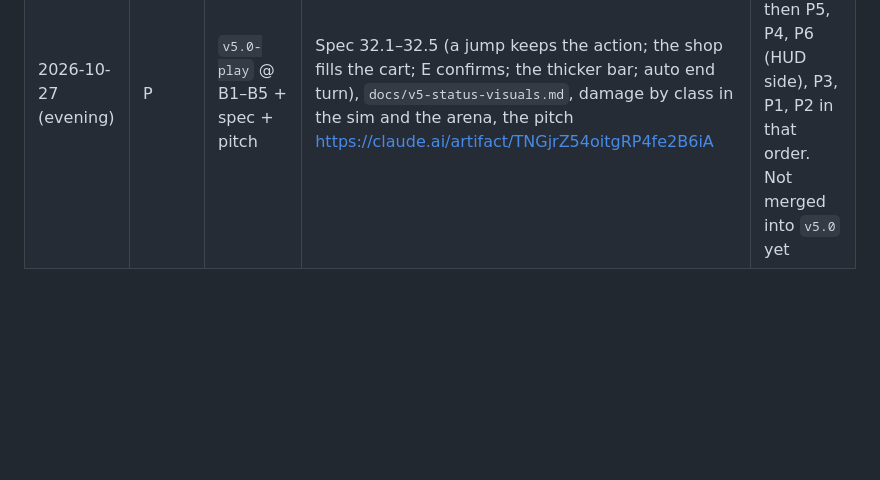
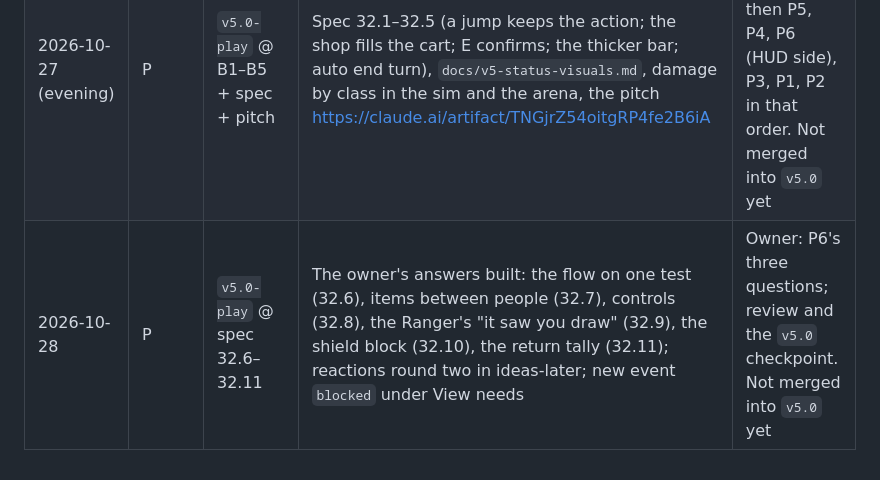
Before and after one commit to morgan-vanv/Valkenburg-Castle, a Markdown page: docs/v5-plan.md, the part around the change. Rendered like a GitHub page; blank space fills up the shorter version.

```diff
--- a/docs/v5-plan.md
+++ b/docs/v5-plan.md
@@ -68,3 +68,4 @@ Both tracks share the owner's rate limit. Each lead works mostly alone, with at
 | --- | --- | --- | --- | --- |
 | 2026-10-27 | — | `v5.0` @ plans | V5.0 plans: graphics, play, this file | G: W0 · P: quick wins + pitch |
 | 2026-10-27 (evening) | P | `v5.0-play` @ B1–B5 + spec + pitch | Spec 32.1–32.5 (a jump keeps the action; the shop fills the cart; E confirms; the thicker bar; auto end turn), `docs/v5-status-visuals.md`, damage by class in the sim and the arena, the pitch https://claude.ai/artifact/TNGjrZ54oitgRP4fe2B6iA | Owner answers the pitch; then P5, P4, P6 (HUD side), P3, P1, P2 in that order. Not merged into `v5.0` yet |
+| 2026-10-28 | P | `v5.0-play` @ spec 32.6–32.11 | The owner's answers built: the flow on one test (32.6), items between people (32.7), controls (32.8), the Ranger's "it saw you draw" (32.9), the shield block (32.10), the return tally (32.11); reactions round two in ideas-later; new event `blocked` under View needs | Owner: P6's three questions; review and the `v5.0` checkpoint. Not merged into `v5.0` yet |
```
Also changed, not shown: docs/v5-play-plan.md (+1 -1 lines).
